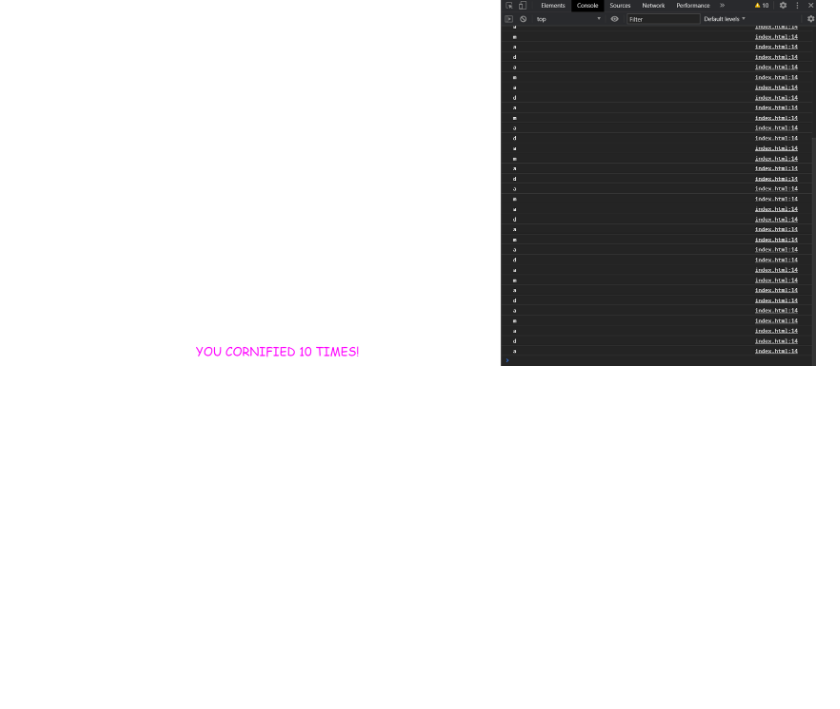
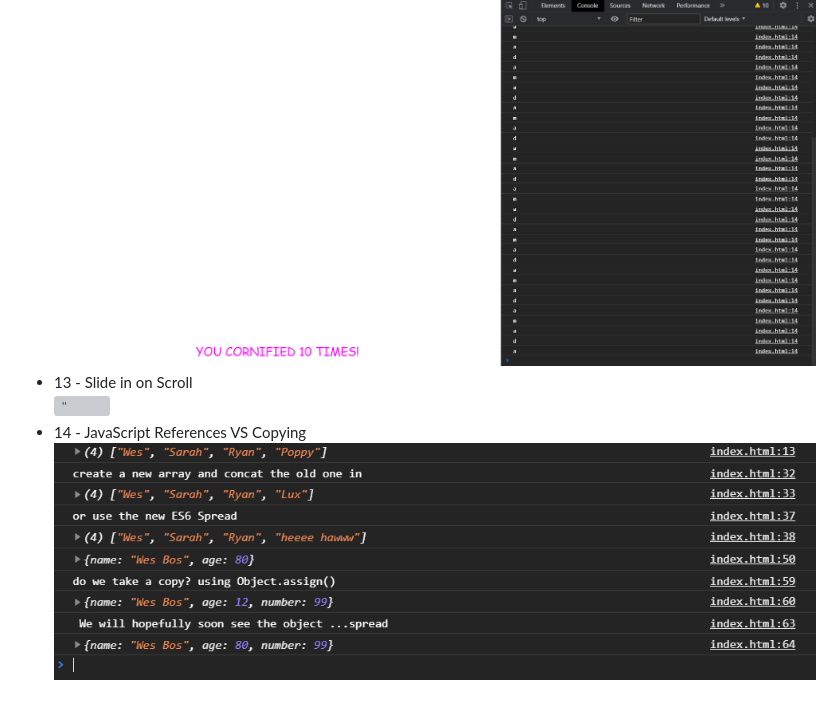
Before and after one commit to madalinaeleonorag/JavaScript30-WesBos-Challenge, a Markdown page: README.md, the part around the change. Drawn GitHub-style; pictures changed too: screenshots/14.png (added); blank space fills up the shorter version; grey boxes are pictures that could not be loaded.

```diff
--- a/README.md
+++ b/README.md
@@ -30,3 +30,7 @@ You can find the course there: [JavaScript30](https://javascript30.com)
 ![''](./screenshots/11.png)
 * 12 - Key Sequence Detection<br>
 ![''](./screenshots/12.png)
+* 13 - Slide in on Scroll<br>
+![''](./screenshots/13.png)
+* 14 - JavaScript References VS Copying<br>
+![''](./screenshots/14.png)
```
Also changed, not shown: 3 other files.
